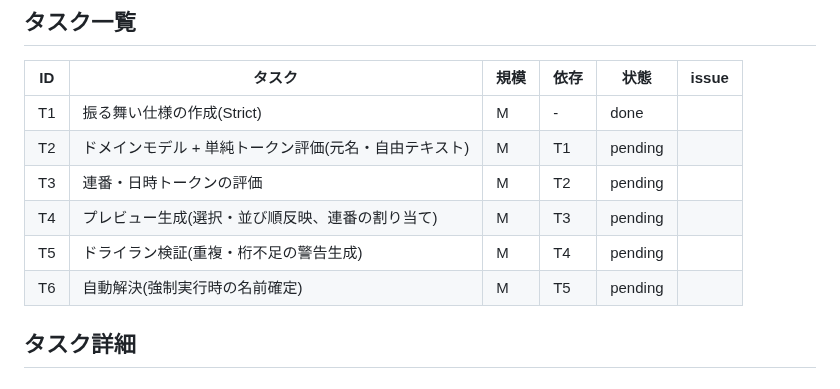
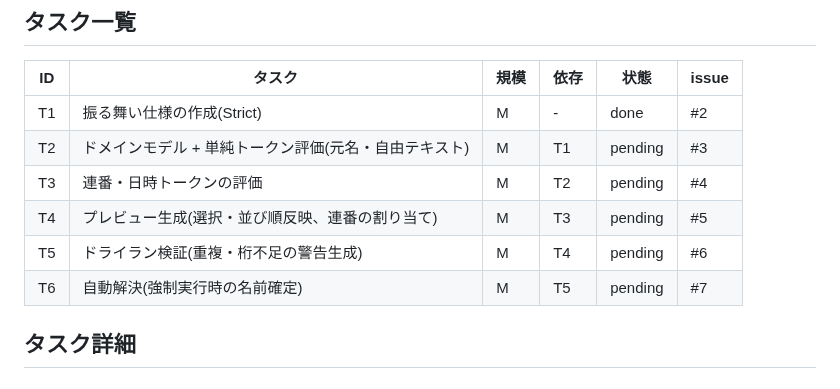
Before and after one commit to shimmen3141/batch-rename-master, a Markdown page: specs/001-rename-core/plan.md, the part around the change. GitHub-like rendering.

Commit message:
chore(asdd): sync issue numbers into plan.md [skip ci]

```diff
--- a/specs/001-rename-core/plan.md
+++ b/specs/001-rename-core/plan.md
@@ -51,12 +51,12 @@
 
 | ID | タスク | 規模 | 依存 | 状態 | issue |
 |----|--------|------|------|------|-------|
-| T1 | 振る舞い仕様の作成(Strict) | M | - | done | |
-| T2 | ドメインモデル + 単純トークン評価(元名・自由テキスト) | M | T1 | pending | |
-| T3 | 連番・日時トークンの評価 | M | T2 | pending | |
-| T4 | プレビュー生成(選択・並び順反映、連番の割り当て) | M | T3 | pending | |
-| T5 | ドライラン検証(重複・桁不足の警告生成) | M | T4 | pending | |
-| T6 | 自動解決(強制実行時の名前確定) | M | T5 | pending | |
+| T1 | 振る舞い仕様の作成(Strict) | M | - | done | #2 |
+| T2 | ドメインモデル + 単純トークン評価(元名・自由テキスト) | M | T1 | pending | #3 |
+| T3 | 連番・日時トークンの評価 | M | T2 | pending | #4 |
+| T4 | プレビュー生成(選択・並び順反映、連番の割り当て) | M | T3 | pending | #5 |
+| T5 | ドライラン検証(重複・桁不足の警告生成) | M | T4 | pending | #6 |
+| T6 | 自動解決(強制実行時の名前確定) | M | T5 | pending | #7 |
 
 <!-- 状態: pending / in_progress / done / blocked。Tn は不変(順序ではなく identity)。実行順は依存列と行順で表す -->
 
```
